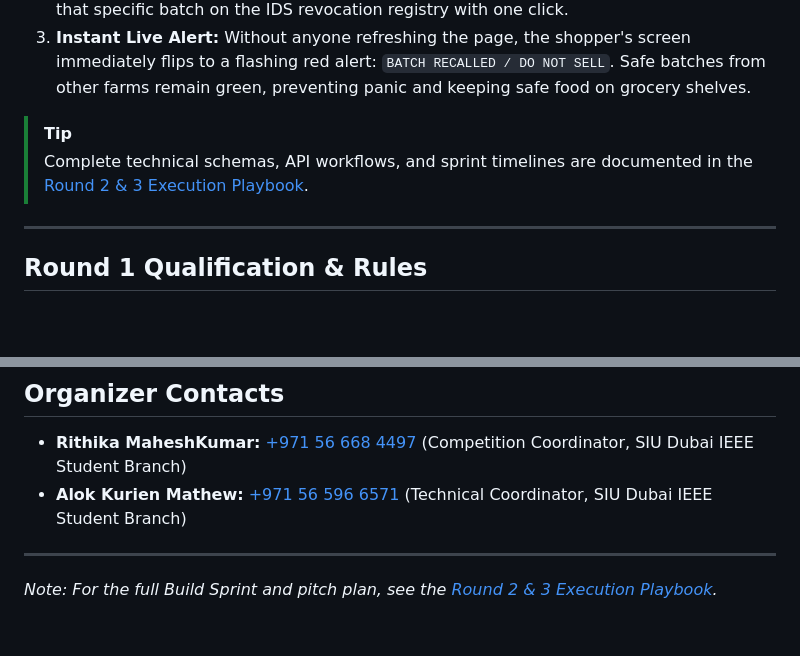
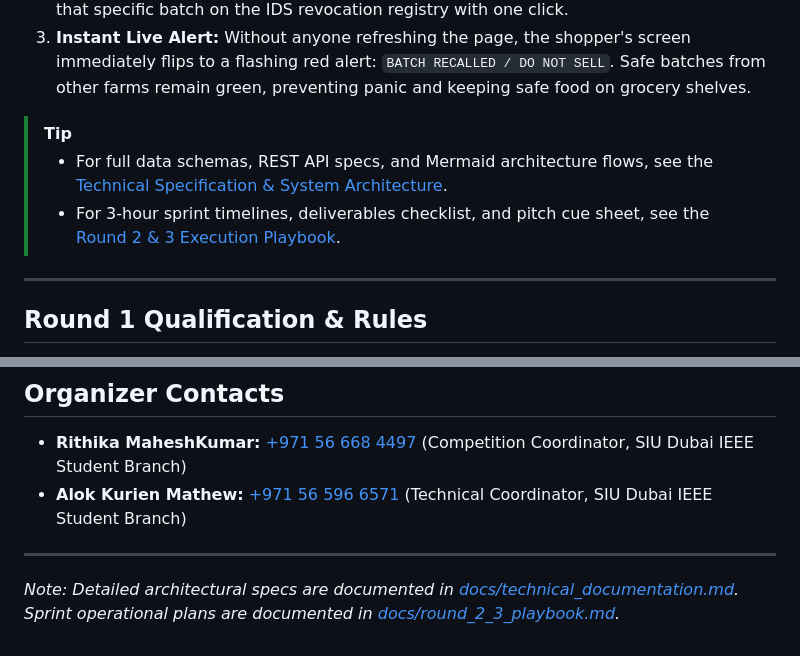
Before and after one commit to IamOumarIbrahim/RubyChain, a Markdown page: README.md, 2 parts joined by grey strips. Drawn GitHub-style; blank space fills up the shorter version.

Commit message:
docs: add full technical specification and architecture documentation

```diff
--- a/README.md
+++ b/README.md
@@ -55,7 +55,8 @@ Using the **Digital Identity Stack (IDS)** and **Verifiable Credentials (VCs)**,
 3. **Instant Live Alert:** Without anyone refreshing the page, the shopper's screen immediately flips to a flashing red alert: `BATCH RECALLED / DO NOT SELL`. Safe batches from other farms remain green, preventing panic and keeping safe food on grocery shelves.
 
 > [!TIP]
-> Complete technical schemas, API workflows, and sprint timelines are documented in the [Round 2 & 3 Execution Playbook](file:///c:/Dev/repos/Public%20repos/codenova/docs/round_2_3_playbook.md).
+> - For full data schemas, REST API specs, and Mermaid architecture flows, see the [Technical Specification & System Architecture](file:///c:/Dev/repos/Public%20repos/codenova/docs/technical_documentation.md).
+> - For 3-hour sprint timelines, deliverables checklist, and pitch cue sheet, see the [Round 2 & 3 Execution Playbook](file:///c:/Dev/repos/Public%20repos/codenova/docs/round_2_3_playbook.md).
 
 ---
 
@@ -118,4 +119,4 @@ Using the **Digital Identity Stack (IDS)** and **Verifiable Credentials (VCs)**,
 
 ---
 
-*Note: For the full Build Sprint and pitch plan, see the [Round 2 & 3 Execution Playbook](file:///c:/Dev/repos/Public%20repos/codenova/docs/round_2_3_playbook.md).*
+*Note: Detailed architectural specs are documented in [docs/technical_documentation.md](file:///c:/Dev/repos/Public%20repos/codenova/docs/technical_documentation.md). Sprint operational plans are documented in [docs/round_2_3_playbook.md](file:///c:/Dev/repos/Public%20repos/codenova/docs/round_2_3_playbook.md).*
```
Also changed, not shown: docs/round_2_3_playbook.md (+1 -1 lines), docs/technical_documentation.md (added, +289 -0 lines).
